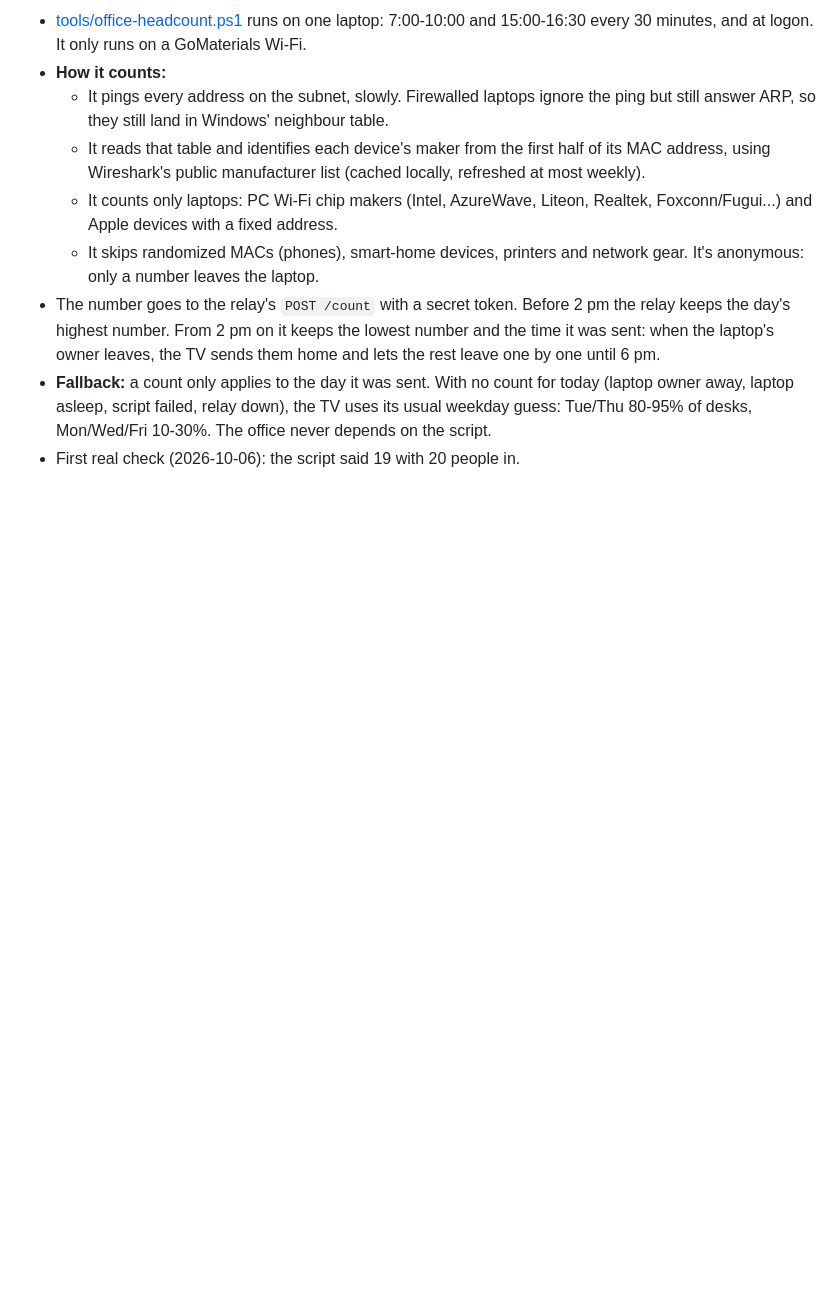
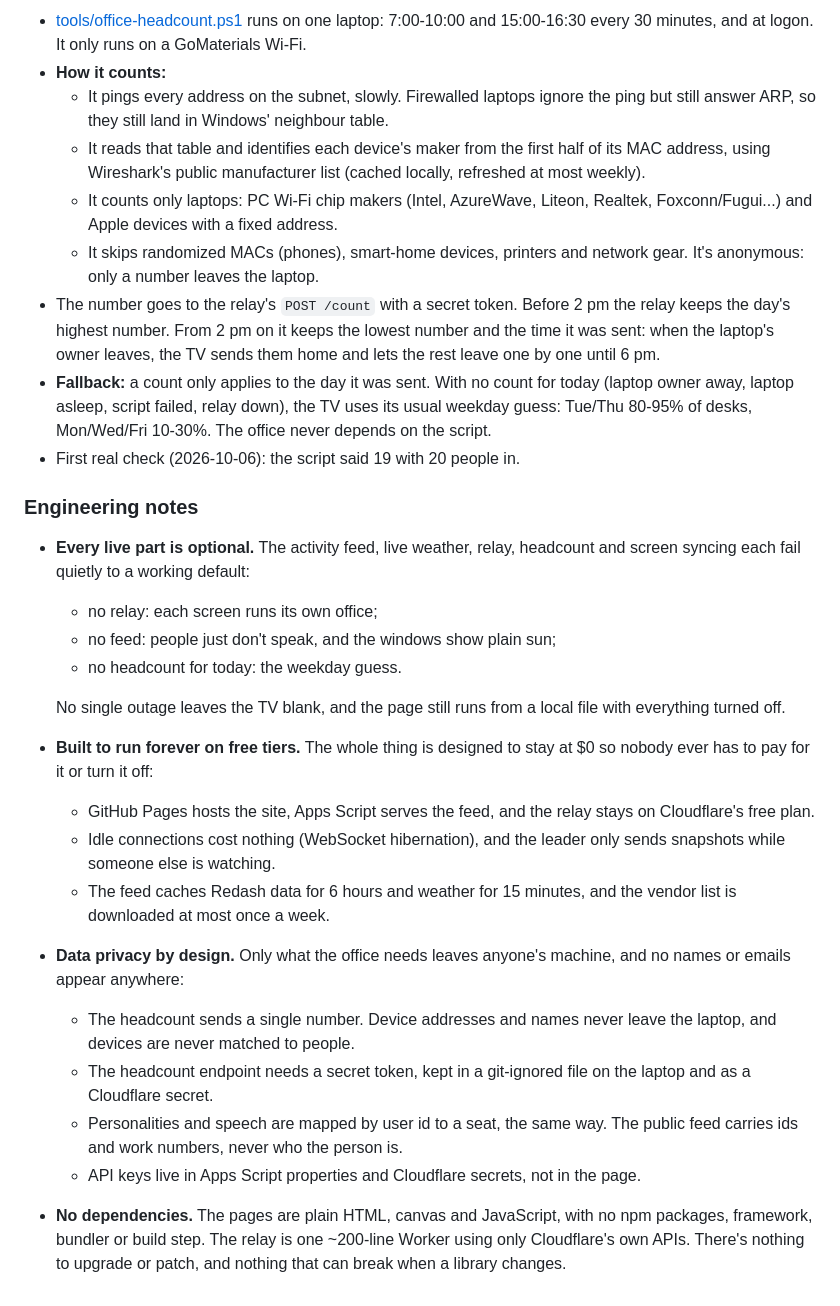
Before and after one commit to timberjones/gm-office, a Markdown page: README.md, the part around the change. Rendered like a GitHub page; blank space fills up the shorter version.

Commit message:
README: engineering notes (optional live parts, free tiers forever, privacy by design, no dependencies)
Co-Authored-By: Claude Opus 5.5 (1M context) <noreply@anthropic.com>

```diff
--- a/README.md
+++ b/README.md
@@ -119,3 +119,22 @@ Every screen runs the same simulation code, and the simulation is random: who ge
 - The number goes to the relay's `POST /count` with a secret token. Before 2 pm the relay keeps the day's highest number. From 2 pm on it keeps the lowest number and the time it was sent: when the laptop's owner leaves, the TV sends them home and lets the rest leave one by one until 6 pm.
 - **Fallback:** a count only applies to the day it was sent. With no count for today (laptop owner away, laptop asleep, script failed, relay down), the TV uses its usual weekday guess: Tue/Thu 80-95% of desks, Mon/Wed/Fri 10-30%. The office never depends on the script.
 - First real check (2026-10-06): the script said 19 with 20 people in.
+
+### Engineering notes
+
+- **Every live part is optional.** The activity feed, live weather, relay, headcount and screen syncing each fail quietly to a working default:
+  - no relay: each screen runs its own office;
+  - no feed: people just don't speak, and the windows show plain sun;
+  - no headcount for today: the weekday guess.
+
+  No single outage leaves the TV blank, and the page still runs from a local file with everything turned off.
+- **Built to run forever on free tiers.** The whole thing is designed to stay at $0 so nobody ever has to pay for it or turn it off:
+  - GitHub Pages hosts the site, Apps Script serves the feed, and the relay stays on Cloudflare's free plan.
+  - Idle connections cost nothing (WebSocket hibernation), and the leader only sends snapshots while someone else is watching.
+  - The feed caches Redash data for 6 hours and weather for 15 minutes, and the vendor list is downloaded at most once a week.
+- **Data privacy by design.** Only what the office needs leaves anyone's machine, and no names or emails appear anywhere:
+  - The headcount sends a single number. Device addresses and names never leave the laptop, and devices are never matched to people.
+  - The headcount endpoint needs a secret token, kept in a git-ignored file on the laptop and as a Cloudflare secret.
+  - Personalities and speech are mapped by user id to a seat, the same way. The public feed carries ids and work numbers, never who the person is.
+  - API keys live in Apps Script properties and Cloudflare secrets, not in the page.
+- **No dependencies.** The pages are plain HTML, canvas and JavaScript, with no npm packages, framework, bundler or build step. The relay is one ~200-line Worker using only Cloudflare's own APIs. There's nothing to upgrade or patch, and nothing that can break when a library changes.
```
